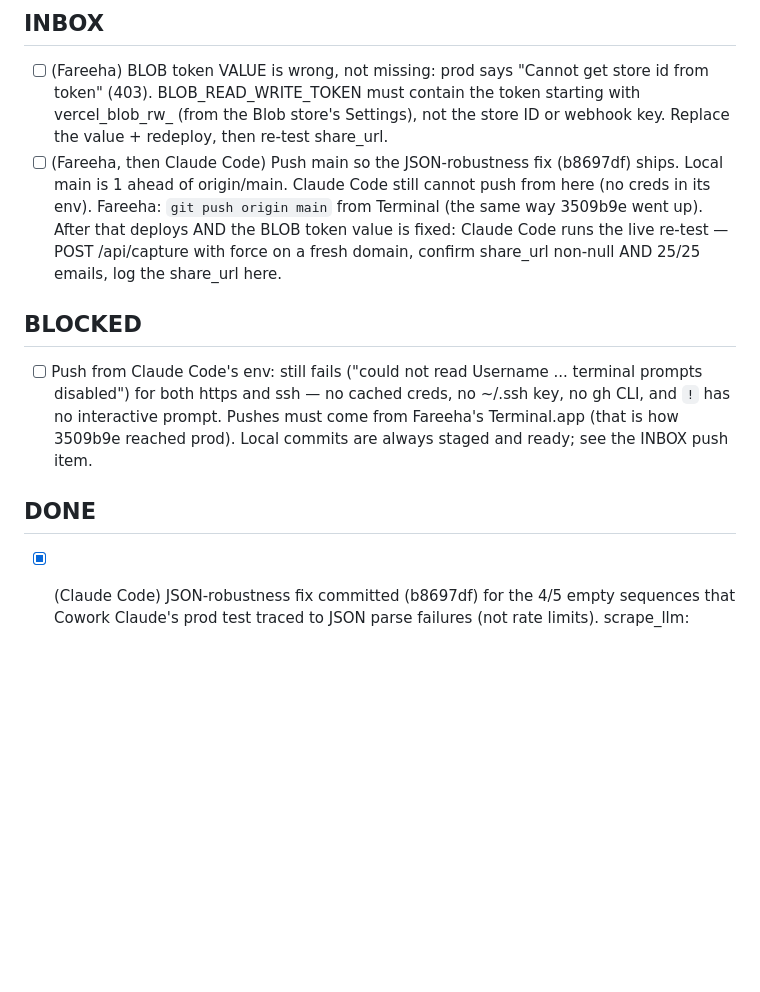
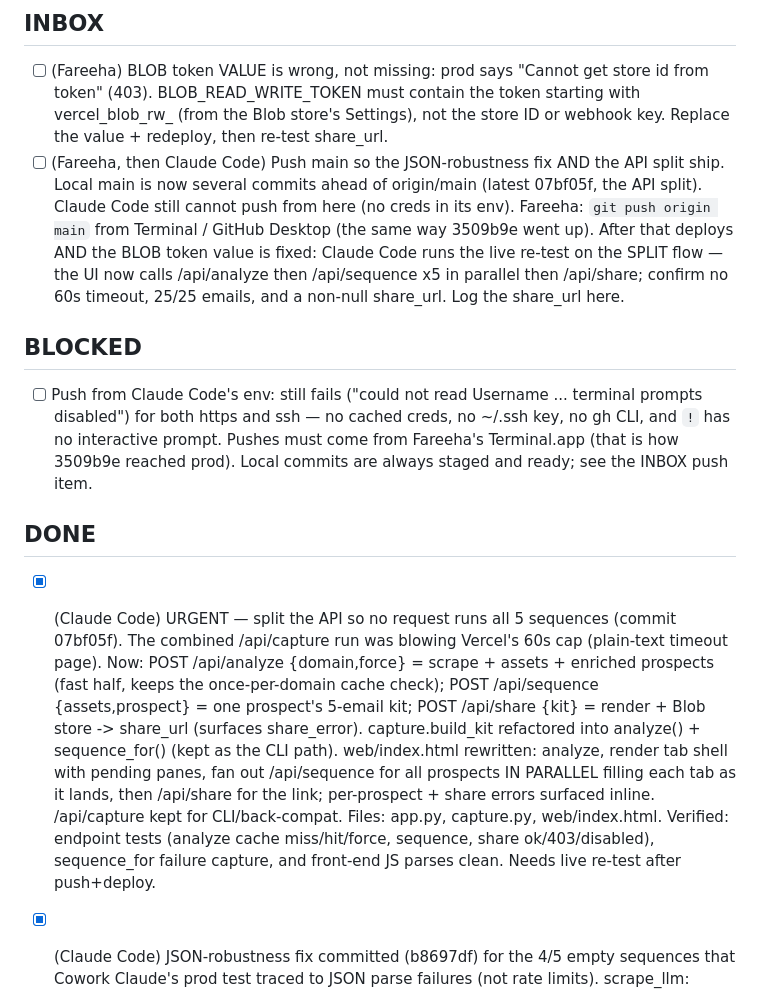
Before and after one commit to fareehafatima98-art/icp-capture-kit, a Markdown page: AGENT_TASKS.md, the part around the change. Rendered like a GitHub page; blank space fills up the shorter version.

Commit message:
AGENT_TASKS: log API split (07bf05f); push + blob-token still pending
Co-Authored-By: Claude Opus 4.8 (1M context) <noreply@anthropic.com>

````diff
--- a/AGENT_TASKS.md
+++ b/AGENT_TASKS.md
@@ -10,12 +10,13 @@ BLOCKED with the exact error. Commit this file with your changes.
       token" (403). BLOB_READ_WRITE_TOKEN must contain the token starting with vercel_blob_rw_
       (from the Blob store's Settings), not the store ID or webhook key. Replace the value +
       redeploy, then re-test share_url.
-- [ ] (Fareeha, then Claude Code) Push main so the JSON-robustness fix (b8697df) ships. Local
-      main is 1 ahead of origin/main. Claude Code still cannot push from here (no creds in its
-      env). Fareeha: `git push origin main` from Terminal (the same way 3509b9e went up). After
-      that deploys AND the BLOB token value is fixed: Claude Code runs the live re-test —
-      POST /api/capture with force on a fresh domain, confirm share_url non-null AND 25/25
-      emails, log the share_url here.
+- [ ] (Fareeha, then Claude Code) Push main so the JSON-robustness fix AND the API split ship.
+      Local main is now several commits ahead of origin/main (latest 07bf05f, the API split).
+      Claude Code still cannot push from here (no creds in its env). Fareeha: `git push origin
+      main` from Terminal / GitHub Desktop (the same way 3509b9e went up). After that deploys AND
+      the BLOB token value is fixed: Claude Code runs the live re-test on the SPLIT flow — the UI
+      now calls /api/analyze then /api/sequence x5 in parallel then /api/share; confirm no 60s
+      timeout, 25/25 emails, and a non-null share_url. Log the share_url here.
 
 ## BLOCKED
 
@@ -26,6 +27,18 @@ BLOCKED with the exact error. Commit this file with your changes.
 
 ## DONE
 
+- [x] (Claude Code) URGENT — split the API so no request runs all 5 sequences (commit 07bf05f).
+      The combined /api/capture run was blowing Vercel's 60s cap (plain-text timeout page).
+      Now: POST /api/analyze {domain,force} = scrape + assets + enriched prospects (fast half,
+      keeps the once-per-domain cache check); POST /api/sequence {assets,prospect} = one
+      prospect's 5-email kit; POST /api/share {kit} = render + Blob store -> share_url
+      (surfaces share_error). capture.build_kit refactored into analyze() + sequence_for()
+      (kept as the CLI path). web/index.html rewritten: analyze, render tab shell with pending
+      panes, fan out /api/sequence for all prospects IN PARALLEL filling each tab as it lands,
+      then /api/share for the link; per-prospect + share errors surfaced inline. /api/capture
+      kept for CLI/back-compat. Files: app.py, capture.py, web/index.html. Verified: endpoint
+      tests (analyze cache miss/hit/force, sequence, share ok/403/disabled), sequence_for
+      failure capture, and front-end JS parses clean. Needs live re-test after push+deploy.
 - [x] (Claude Code) JSON-robustness fix committed (b8697df) for the 4/5 empty sequences that
       Cowork Claude's prod test traced to JSON parse failures (not rate limits). scrape_llm:
       extract_json now strips a ```json fence, decodes from the first brace with raw_decode
````
